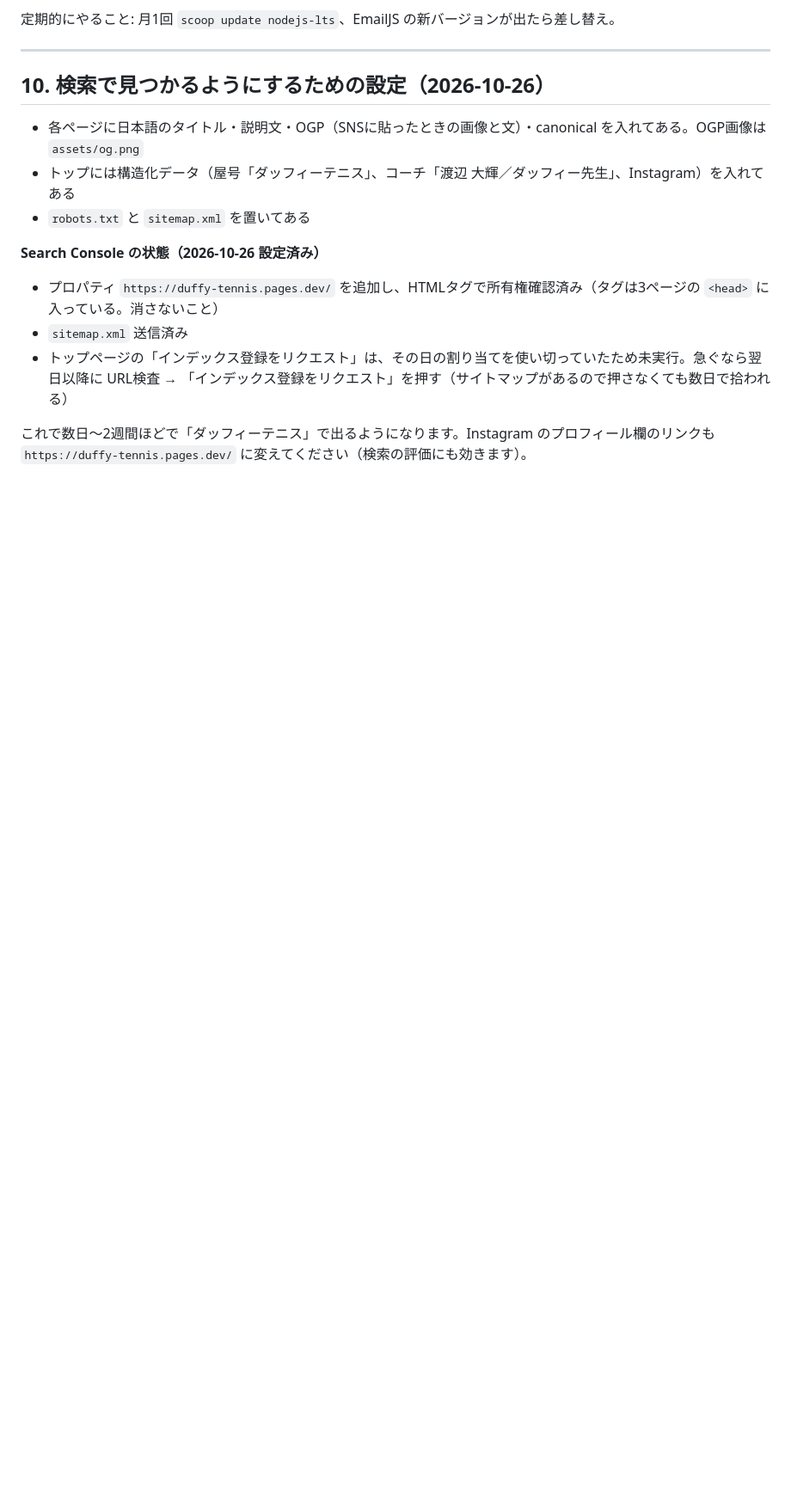
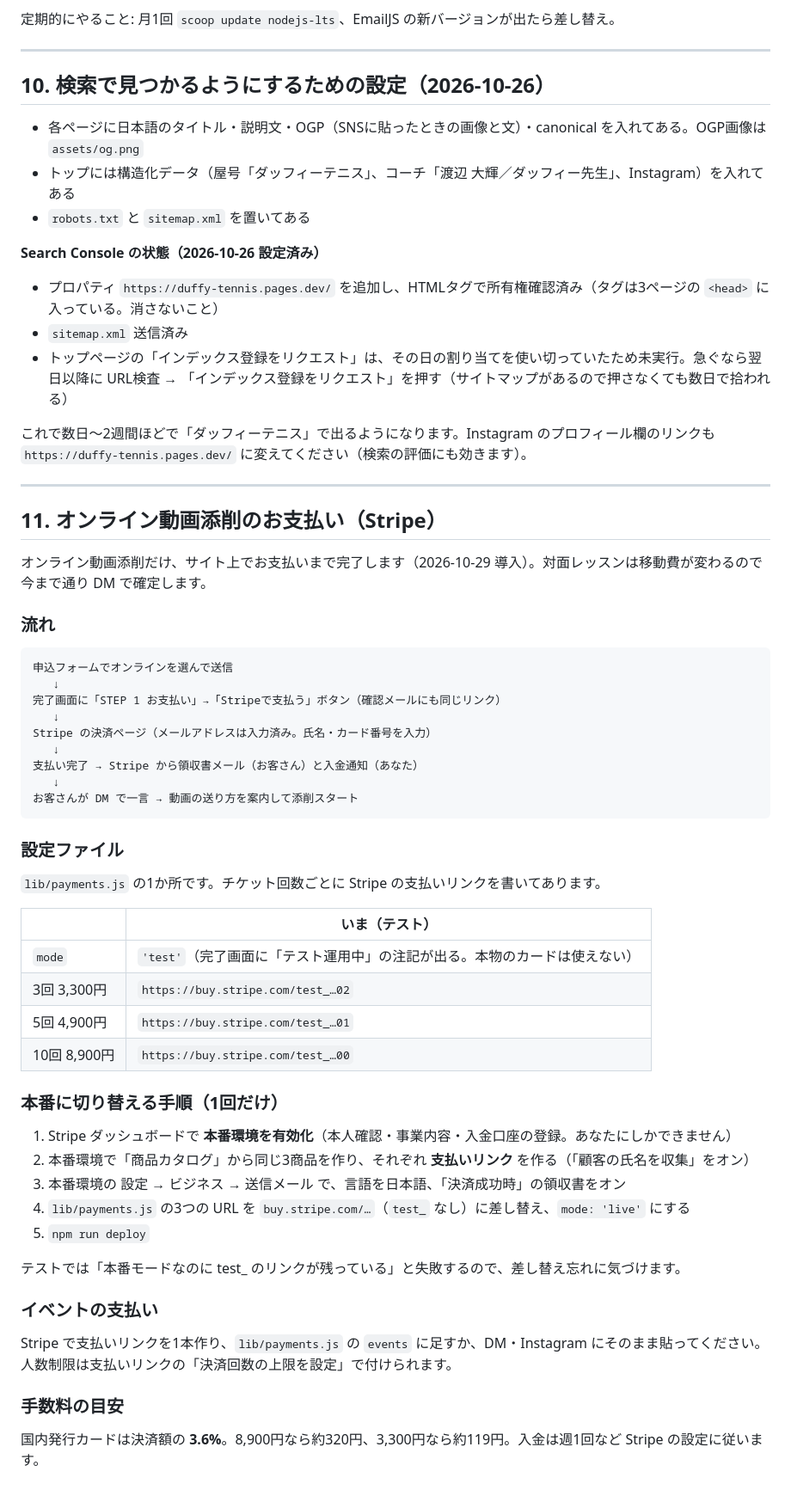
Before and after one commit to TAMASUKI1007/duffy-tennis, a Markdown page: docs/運用手順.md, the part around the change. Shown at 86% size. GitHub-like rendering; blank space fills up the shorter version.

Commit message:
運用手順：Stripe の支払いフローと本番切り替え手順を追記
Co-Authored-By: Claude Fable 5.1 <noreply@anthropic.com>

````diff
--- a/docs/運用手順.md
+++ b/docs/運用手順.md
@@ -262,3 +262,53 @@ npm test
 - トップページの「インデックス登録をリクエスト」は、その日の割り当てを使い切っていたため未実行。急ぐなら翌日以降に URL検査 → 「インデックス登録をリクエスト」を押す（サイトマップがあるので押さなくても数日で拾われる）
 
 これで数日〜2週間ほどで「ダッフィーテニス」で出るようになります。Instagram のプロフィール欄のリンクも `https://duffy-tennis.pages.dev/` に変えてください（検索の評価にも効きます）。
+
+---
+
+## 11. オンライン動画添削のお支払い（Stripe）
+
+オンライン動画添削だけ、サイト上でお支払いまで完了します（2026-10-29 導入）。対面レッスンは移動費が変わるので今まで通り DM で確定します。
+
+### 流れ
+
+```
+申込フォームでオンラインを選んで送信
+   ↓
+完了画面に「STEP 1 お支払い」→「Stripeで支払う」ボタン（確認メールにも同じリンク）
+   ↓
+Stripe の決済ページ（メールアドレスは入力済み。氏名・カード番号を入力）
+   ↓
+支払い完了 → Stripe から領収書メール（お客さん）と入金通知（あなた）
+   ↓
+お客さんが DM で一言 → 動画の送り方を案内して添削スタート
+```
+
+### 設定ファイル
+
+`lib/payments.js` の1か所です。チケット回数ごとに Stripe の支払いリンクを書いてあります。
+
+| | いま（テスト） |
+|---|---|
+| `mode` | `'test'`（完了画面に「テスト運用中」の注記が出る。本物のカードは使えない） |
+| 3回 3,300円 | `https://buy.stripe.com/test_…02` |
+| 5回 4,900円 | `https://buy.stripe.com/test_…01` |
+| 10回 8,900円 | `https://buy.stripe.com/test_…00` |
+
+### 本番に切り替える手順（1回だけ）
+
+1. Stripe ダッシュボードで **本番環境を有効化**（本人確認・事業内容・入金口座の登録。あなたにしかできません）
+2. 本番環境で「商品カタログ」から同じ3商品を作り、それぞれ **支払いリンク** を作る（「顧客の氏名を収集」をオン）
+3. 本番環境の 設定 → ビジネス → 送信メール で、言語を日本語、「決済成功時」の領収書をオン
+4. `lib/payments.js` の3つの URL を `buy.stripe.com/…`（`test_` なし）に差し替え、`mode: 'live'` にする
+5. `npm run deploy`
+
+テストでは「本番モードなのに test_ のリンクが残っている」と失敗するので、差し替え忘れに気づけます。
+
+### イベントの支払い
+
+Stripe で支払いリンクを1本作り、`lib/payments.js` の `events` に足すか、DM・Instagram にそのまま貼ってください。
+人数制限は支払いリンクの「決済回数の上限を設定」で付けられます。
+
+### 手数料の目安
+
+国内発行カードは決済額の **3.6%**。8,900円なら約320円、3,300円なら約119円。入金は週1回など Stripe の設定に従います。
````
